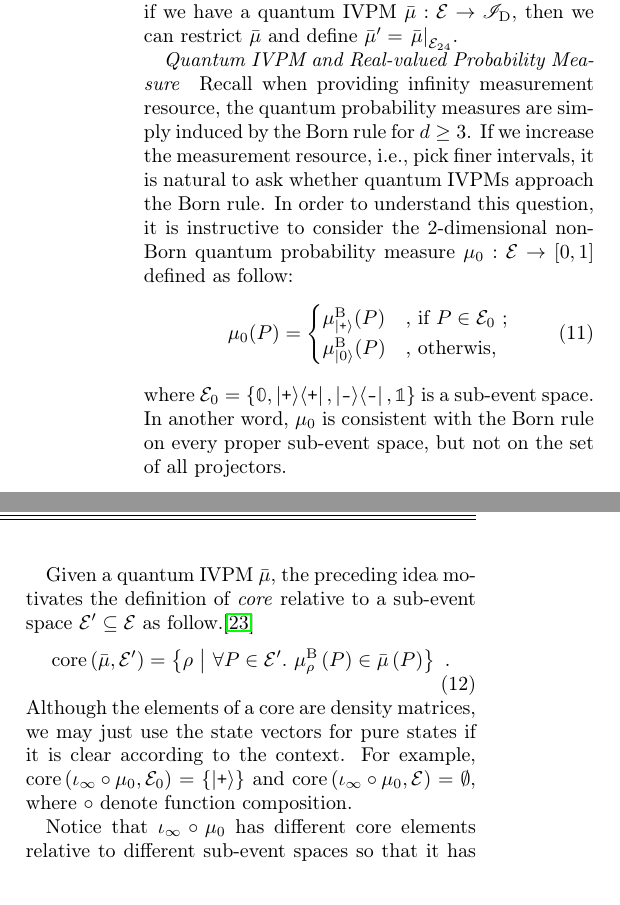
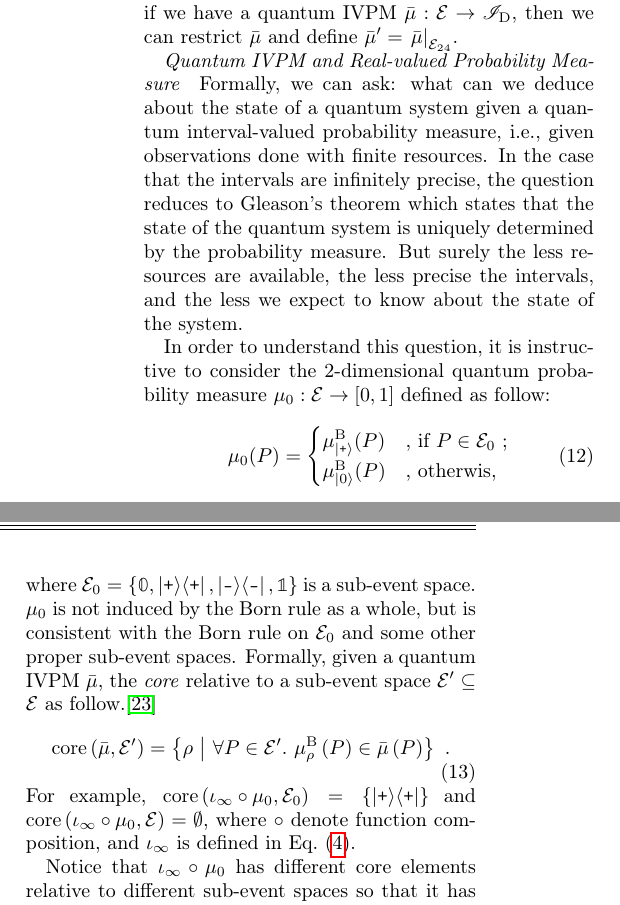
Before and after one commit to yuttai/Contextuality-and-Nonlocality-in-Discrete-Quantum-Theory, a LaTeX paper (prop_letter.tex): two parts of the columns of page 4 of 6, joined at a grey line, cut so that both start at the same text. Compiled offline with pdfLaTeX.

Commit message:
prop_letter.tex Updating here and there...

```diff
--- a/prop_letter.tex
+++ b/prop_letter.tex
@@ -361,13 +364,18 @@ then we can restrict $\bar{\mu}$ and define $\bar{\mu}'=\left.\bar{\mu}\right|_{
 
 \paragraph{Quantum IVPM and Real-valued Probability Measure}
 
-Recall when providing infinity measurement resource, the quantum probability
-measures are simply induced by the Born rule for $d\ge3$. If we increase
-the measurement resource, i.e., pick finer intervals, it is natural
-to ask whether quantum IVPMs approach the Born rule. In order to understand
-this question, it is instructive to consider the 2-dimensional non-Born
-quantum probability measure~$\mu_{0}:\events\rightarrow[0,1]$ defined
-as follow:
+Formally, we can ask: what can we deduce about the state of a quantum
+system given a quantum interval-valued probability measure, i.e.,
+given observations done with finite resources. In the case that the
+intervals are infinitely precise, the question reduces to Gleason's
+theorem which states that the state of the quantum system is uniquely
+determined by the probability measure. But surely the less resources
+are available, the less precise the intervals, and the less we expect
+to know about the state of the system.
+
+In order to understand this question, it is instructive to consider
+the 2-dimensional quantum probability measure~$\mu_{0}:\events\rightarrow[0,1]$
+defined as follow:
 \begin{equation}
 \mu_{0}(P)=\begin{cases}
 \mu_{\ket{\ps}}^{\mathrm{B}}(P) & \textrm{, if }P\in\events_{0}\textrm{ ;}\\
@@ -375,25 +383,22 @@ as follow:
 \end{cases}
 \end{equation}
 where $\events_{0}=\left\{ \mathbb{0},\proj{\ps},\proj{\ms},\mathbb{1}\right\} $
-is a sub-event space. In another word, $\mu_{0}$ is consistent with
-the Born rule on every proper sub-event space, but not on the set
-of all projectors.
-
-Given a quantum IVPM~$\bar{\mu}$, the preceding idea motivates the
-definition of \emph{core} relative to a sub-event space~$\events'\subseteq\events$
-as follow.\footnote{\yutsung{{I changed the definition of core} to density matrix. While
-this change might make it easier to explain the core of quantum IVPMs,
-it could increase the difficulty to explain classical IVPMs because
-we might need to explain the meaning of density matrix and the Born
-rule for classical probability measures...}}
+is a sub-event space. $\mu_{0}$ is not induced by the Born rule as
+a whole, but is consistent with the Born rule on $\events_{0}$ and
+some other proper sub-event spaces. Formally, given a quantum IVPM~$\bar{\mu}$,
+the \emph{core} relative to a sub-event space~$\events'\subseteq\events$
+as follow.\footnote{\yutsung{I changed the definition of core to embedding the Born rule.
+While this change might make it easier to explain the core of quantum
+IVPMs, it could increase the difficulty to explain classical IVPMs
+because we might need to explain the meaning of the Born rule for
+classical probability measures...}}
 \begin{equation}
 \mathrm{core}\left(\bar{\mu},\events'\right)=\set{\rho}{\forall P\in\events'.~\mu_{\rho}^{\mathrm{B}}\left(P\right)\in\bar{\mu}\left(P\right)}\textrm{ .}
 \end{equation}
-Although the elements of a core are density matrices, we may just
-use the state vectors for pure states if it is clear according to
-the context. For example, $\mathrm{core}\left(\iota_{\infty}\circ\mu_{0},\events_{0}\right)=\left\{ \ket{\ps}\right\} $
+For example, $\mathrm{core}\left(\iota_{\infty}\circ\mu_{0},\events_{0}\right)=\left\{ \proj{\ps}\right\} $
 and $\mathrm{core}\left(\iota_{\infty}\circ\mu_{0},\events\right)=\emptyset$,
-where $\circ$ denote function composition.
+where $\circ$ denote function composition, and $\iota_{\infty}$
+is defined in Eq.~(\ref{eq:iota_infty}).
 
 Notice that $\iota_{\infty}\circ\mu_{0}$ has different core elements
 relative to different sub-event spaces so that it has an empty core
```
Also changed, not shown: prop_letter.tex (11 more changed lines), 1 other file.
